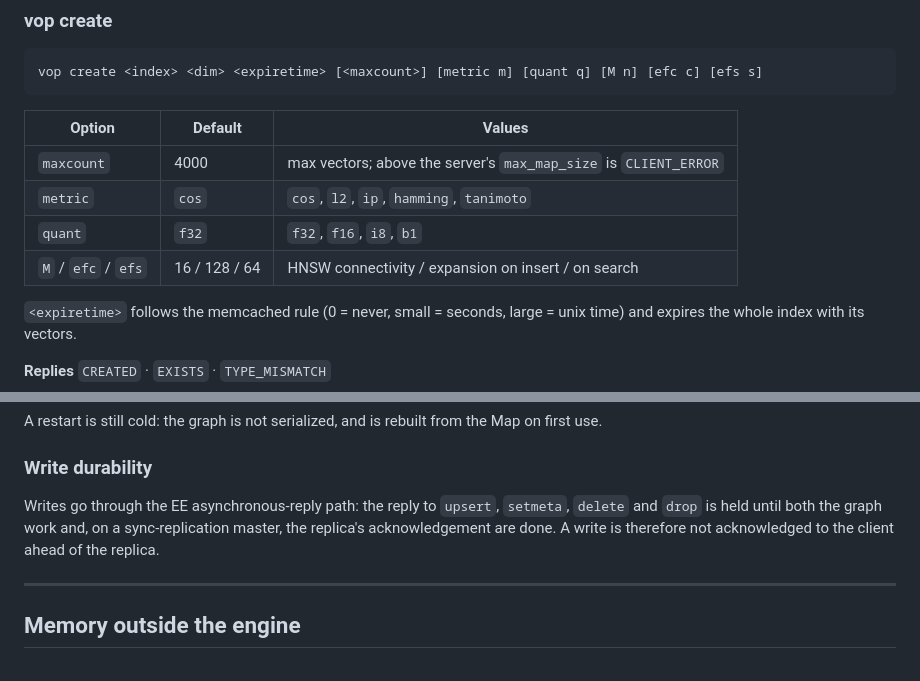
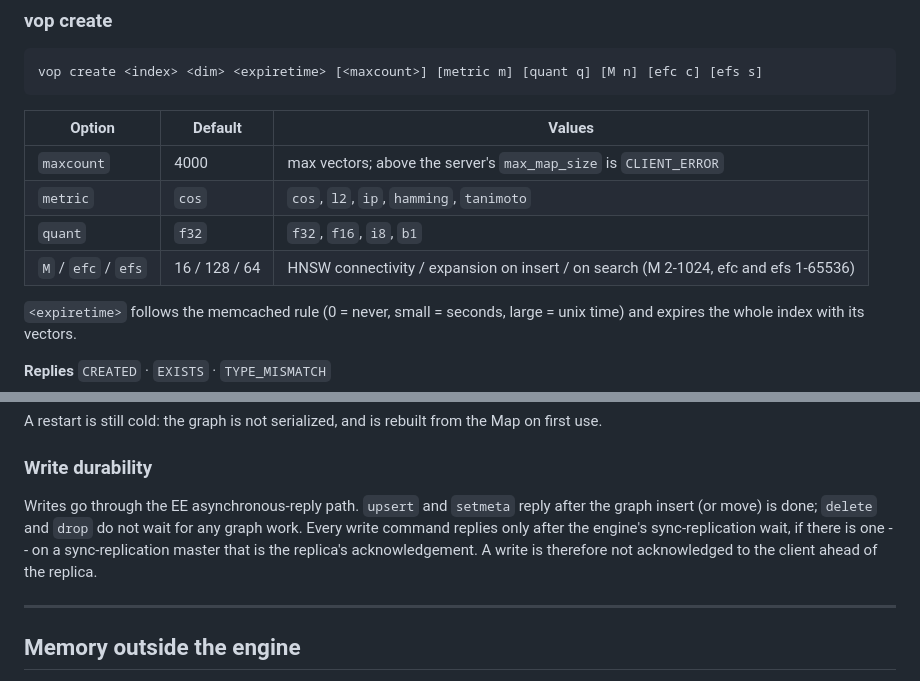
Before and after one commit to ing-eoking/ArcVector, a Markdown page: README.md, 2 parts joined by grey strips. Drawn GitHub-style.

Commit message:
FIX: Correct the write durability description in README

```diff
--- a/README.md
+++ b/README.md
@@ -89,7 +89,7 @@ vop create <index> <dim> <expiretime> [<maxcount>] [metric m] [quant q] [M n] [e
 | `maxcount` | 4000 | max vectors; above the server's `max_map_size` is `CLIENT_ERROR` |
 | `metric` | `cos` | `cos`, `l2`, `ip`, `hamming`, `tanimoto` |
 | `quant` | `f32` | `f32`, `f16`, `i8`, `b1` |
-| `M` / `efc` / `efs` | 16 / 128 / 64 | HNSW connectivity / expansion on insert / on search |
+| `M` / `efc` / `efs` | 16 / 128 / 64 | HNSW connectivity / expansion on insert / on search (M 2-1024, efc and efs 1-65536) |
 
 `<expiretime>` follows the memcached rule (0 = never, small = seconds, large = unix
 time) and expires the whole index with its vectors.
@@ -205,10 +205,11 @@ on first use.
 
 ### Write durability
 
-Writes go through the EE asynchronous-reply path: the reply to `upsert`, `setmeta`,
-`delete` and `drop` is held until both the graph work and, on a sync-replication
-master, the replica's acknowledgement are done. A write is therefore not
-acknowledged to the client ahead of the replica.
+Writes go through the EE asynchronous-reply path. `upsert` and `setmeta` reply after
+the graph insert (or move) is done; `delete` and `drop` do not wait for any graph work.
+Every write command replies only after the engine's sync-replication wait, if there
+is one -- on a sync-replication master that is the replica's acknowledgement. A write
+is therefore not acknowledged to the client ahead of the replica.
 
 ---
 
```
